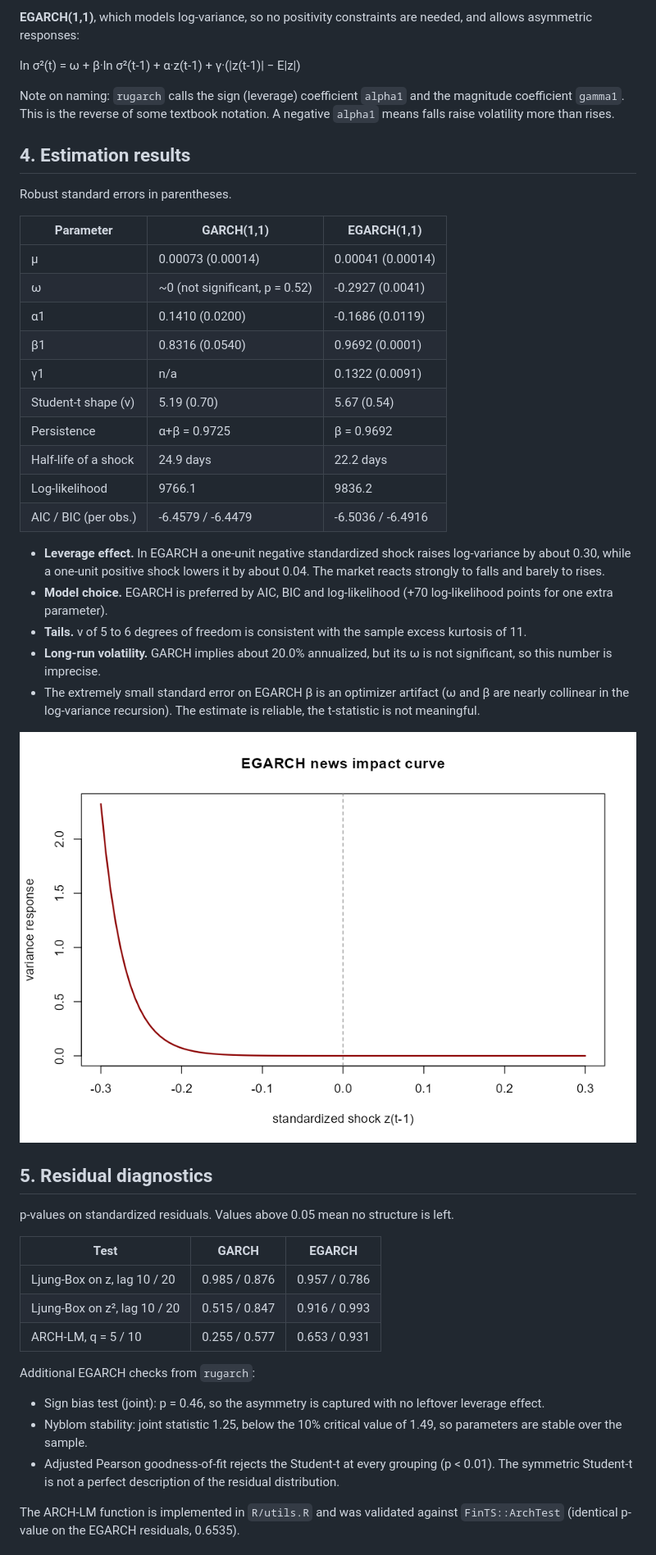
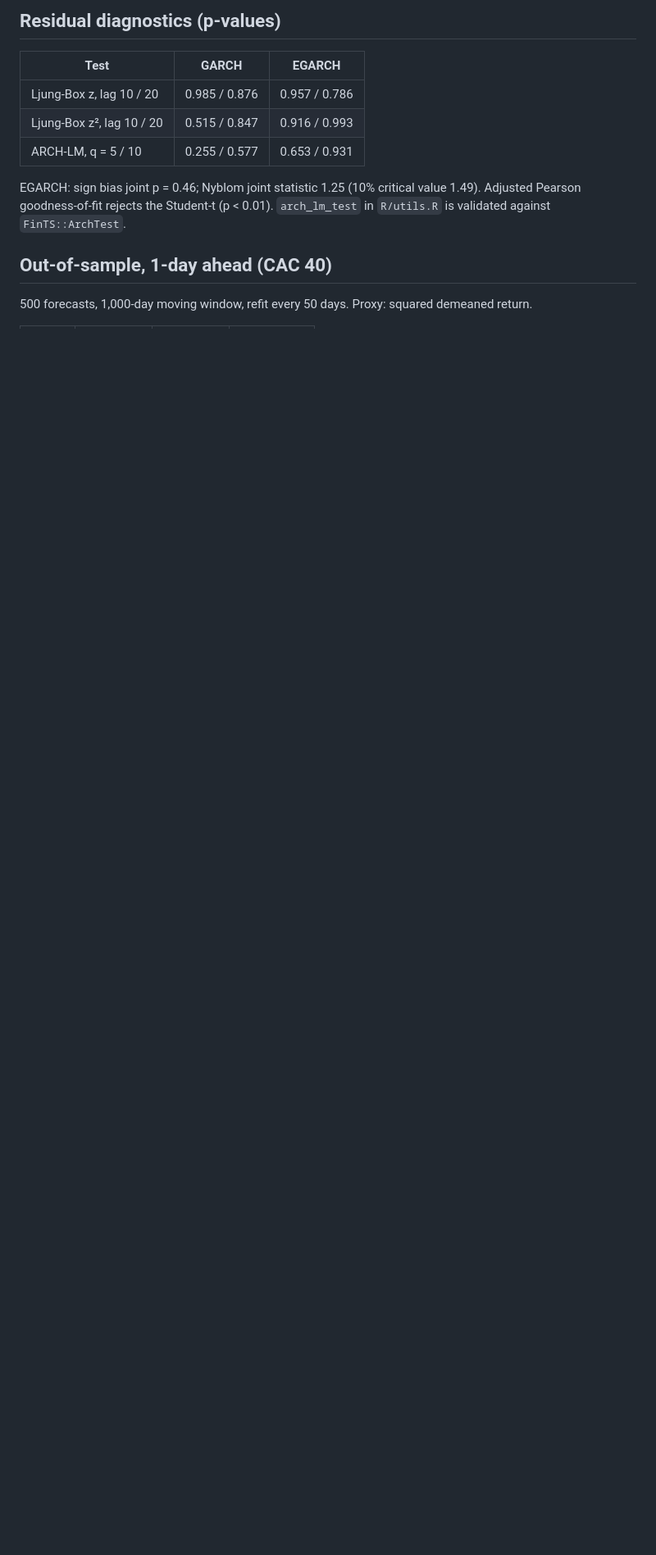
Before and after one commit to malekdhaouadi/garch-volatility-cac40, a Markdown page: README.md, the part around one of its changes. Shown at 82% size. Drawn GitHub-style; blank space fills up the shorter version.

```diff
--- a/README.md
+++ b/README.md
@@ -41,50 +40,15 @@ Both models use a constant mean and Student-t innovations (`distribution.model =
 
-**EGARCH(1,1)**, which models log-variance, so no positivity constraints are needed, and allows asymmetric responses:
-
-ln σ²(t) = ω + β·ln σ²(t-1) + α·z(t-1) + γ·(|z(t-1)| − E|z|)
-
-Note on naming: `rugarch` calls the sign (leverage) coefficient `alpha1` and the magnitude coefficient `gamma1`. This is the reverse of some textbook notation. A negative `alpha1` means falls raise volatility more than rises.
-
-## 4. Estimation results
-
-Robust standard errors in parentheses.
-
-| Parameter | GARCH(1,1) | EGARCH(1,1) |
-|---|---|---|
-| μ | 0.00073 (0.00014) | 0.00041 (0.00014) |
-| ω | ~0 (not significant, p = 0.52) | -0.2927 (0.0041) |
-| α1 | 0.1410 (0.0200) | -0.1686 (0.0119) |
-| β1 | 0.8316 (0.0540) | 0.9692 (0.0001) |
-| γ1 | n/a | 0.1322 (0.0091) |
-| Student-t shape (ν) | 5.19 (0.70) | 5.67 (0.54) |
-| Persistence | α+β = 0.9725 | β = 0.9692 |
-| Half-life of a shock | 24.9 days | 22.2 days |
-| Log-likelihood | 9766.1 | 9836.2 |
-| AIC / BIC (per obs.) | -6.4579 / -6.4479 | -6.5036 / -6.4916 |
-
-- **Leverage effect.** In EGARCH a one-unit negative standardized shock raises log-variance by about 0.30, while a one-unit positive shock lowers it by about 0.04. The market reacts strongly to falls and barely to rises.
-- **Model choice.** EGARCH is preferred by AIC, BIC and log-likelihood (+70 log-likelihood points for one extra parameter).
-- **Tails.** ν of 5 to 6 degrees of freedom is consistent with the sample excess kurtosis of 11.
-- **Long-run volatility.** GARCH implies about 20.0% annualized, but its ω is not significant, so this number is imprecise.
-- The extremely small standard error on EGARCH β is an optimizer artifact (ω and β are nearly collinear in the log-variance recursion). The estimate is reliable, the t-statistic is not meaningful.
-
-![EGARCH news impact curve](figures/news_impact_egarch.png)
-
-## 5. Residual diagnostics
-
-p-values on standardized residuals. Values above 0.05 mean no structure is left.
+## Residual diagnostics (p-values)
 
 | Test | GARCH | EGARCH |
 |---|---|---|
-| Ljung-Box on z, lag 10 / 20 | 0.985 / 0.876 | 0.957 / 0.786 |
-| Ljung-Box on z², lag 10 / 20 | 0.515 / 0.847 | 0.916 / 0.993 |
+| Ljung-Box z, lag 10 / 20 | 0.985 / 0.876 | 0.957 / 0.786 |
+| Ljung-Box z², lag 10 / 20 | 0.515 / 0.847 | 0.916 / 0.993 |
 | ARCH-LM, q = 5 / 10 | 0.255 / 0.577 | 0.653 / 0.931 |
 
-Additional EGARCH checks from `rugarch`:
+EGARCH: sign bias joint p = 0.46; Nyblom joint statistic 1.25 (10% critical value 1.49). Adjusted Pearson goodness-of-fit rejects the Student-t (p < 0.01). `arch_lm_test` in `R/utils.R` is validated against `FinTS::ArchTest`.
 
-- Sign bias test (joint): p = 0.46, so the asymmetry is captured with no leftover leverage effect.
-- Nyblom stability: joint statistic 1.25, below the 10% critical value of 1.49, so parameters are stable over the sample.
-- Adjusted Pearson goodness-of-fit rejects the Student-t at every grouping (p < 0.01). The symmetric Student-t is not a perfect description of the residual distribution.
+## Out-of-sample, 1-day ahead (CAC 40)
 
-The ARCH-LM function is implemented in `R/utils.R` and was validated against `FinTS::ArchTest` (identical p-value on the EGARCH residuals, 0.6535).
+500 forecasts, 1,000-day moving window, refit every 50 days. Proxy: squared demeaned return.
 
```
Also changed, not shown: other parts of README.md (+52 -74 lines), figures/iv_vs_garch_CAC40.png (added), figures/iv_vs_garch_STOXX50E.png (added), 3 other files.
